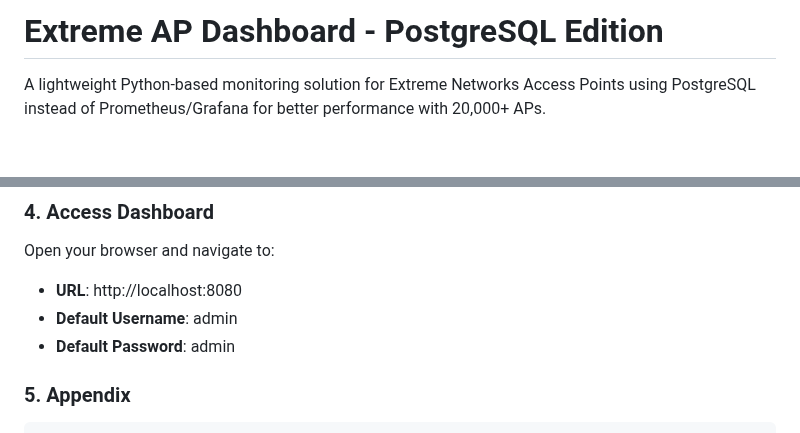
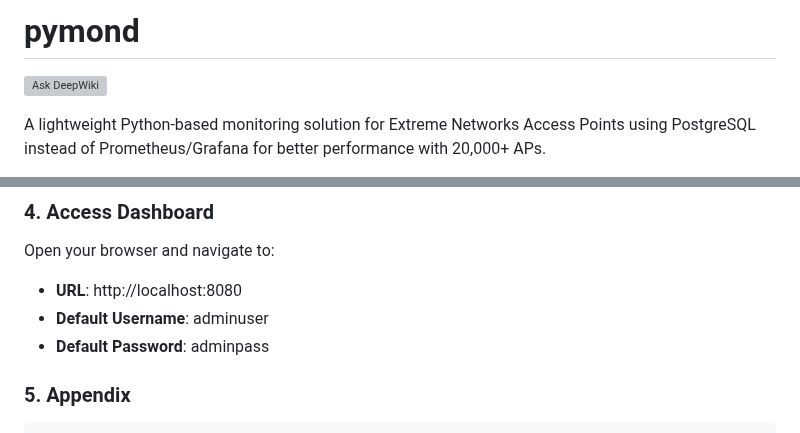
Before and after one commit to tknv/pymond, a Markdown page: README.md, 2 parts joined by grey strips. Rendered like a GitHub page; blank space fills up the shorter version; grey boxes are pictures that could not be loaded.

```diff
--- a/README.md
+++ b/README.md
@@ -1,3 +1,5 @@
-# Extreme AP Dashboard - PostgreSQL Edition
+# pymond
+
+[![Ask DeepWiki](https://deepwiki.com/badge.svg)](https://deepwiki.com/tknv/xccmond)
 
 A lightweight Python-based monitoring solution for Extreme Networks Access Points using PostgreSQL instead of Prometheus/Grafana for better performance with 20,000+ APs.
@@ -54,8 +62,8 @@ docker-compose down -v
 
 Open your browser and navigate to:
 - **URL**: http://localhost:8080
-- **Default Username**: admin
-- **Default Password**: admin
+- **Default Username**: adminuser
+- **Default Password**: adminpass
 
 ### 5. Appendix
 
```
Also changed, not shown: other parts of README.md (+6 -0 lines).
